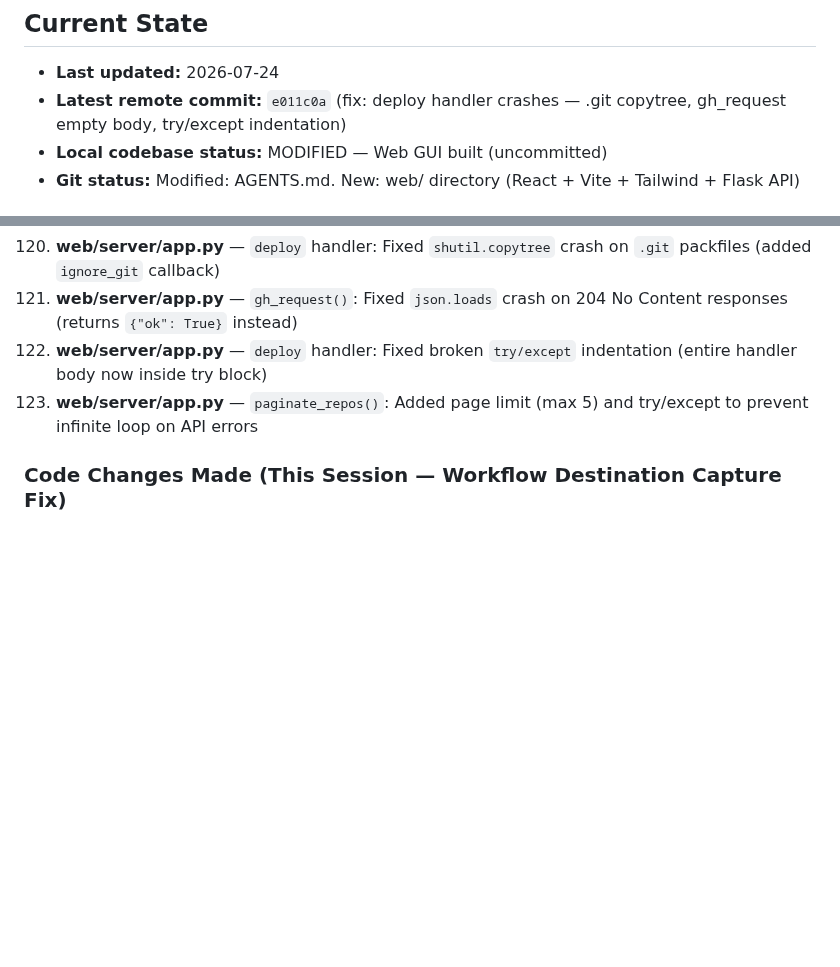
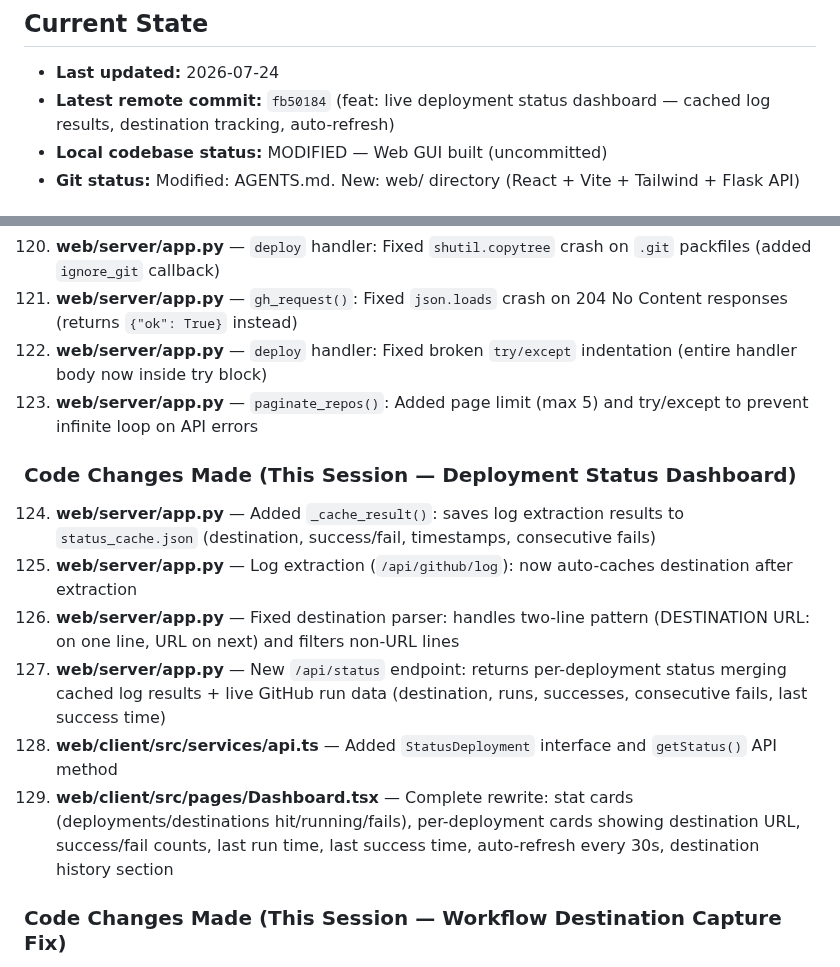
Before and after one commit to adittaya/workflow-vplink, a Markdown page: AGENTS.md, 2 parts joined by grey strips. GitHub-like rendering; blank space fills up the shorter version.

Commit message:
docs: update AGENTS.md — status dashboard + bug fixes

```diff
--- a/AGENTS.md
+++ b/AGENTS.md
@@ -8,7 +8,7 @@
 ## Current State
 
 - **Last updated:** 2026-07-24
-- **Latest remote commit:** `e011c0a` (fix: deploy handler crashes — .git copytree, gh_request empty body, try/except indentation)
+- **Latest remote commit:** `fb50184` (feat: live deployment status dashboard — cached log results, destination tracking, auto-refresh)
 - **Local codebase status:** MODIFIED — Web GUI built (uncommitted)
 - **Git status:** Modified: AGENTS.md. New: web/ directory (React + Vite + Tailwind + Flask API)
 
@@ -199,6 +199,15 @@
 122. **web/server/app.py** — `deploy` handler: Fixed broken `try/except` indentation (entire handler body now inside try block)
 123. **web/server/app.py** — `paginate_repos()`: Added page limit (max 5) and try/except to prevent infinite loop on API errors
 
+### Code Changes Made (This Session — Deployment Status Dashboard)
+
+124. **web/server/app.py** — Added `_cache_result()`: saves log extraction results to `status_cache.json` (destination, success/fail, timestamps, consecutive fails)
+125. **web/server/app.py** — Log extraction (`/api/github/log`): now auto-caches destination after extraction
+126. **web/server/app.py** — Fixed destination parser: handles two-line pattern (DESTINATION URL: on one line, URL on next) and filters non-URL lines
+127. **web/server/app.py** — New `/api/status` endpoint: returns per-deployment status merging cached log results + live GitHub run data (destination, runs, successes, consecutive fails, last success time)
+128. **web/client/src/services/api.ts** — Added `StatusDeployment` interface and `getStatus()` API method
+129. **web/client/src/pages/Dashboard.tsx** — Complete rewrite: stat cards (deployments/destinations hit/running/fails), per-deployment cards showing destination URL, success/fail counts, last run time, last success time, auto-refresh every 30s, destination history section
+
 ### Code Changes Made (This Session — Workflow Destination Capture Fix)
 
 87. **continuous.yml** — Added destination URL capture: reads `destination_url.txt` after automation, writes to `$GITHUB_OUTPUT` as `destination` output
```
